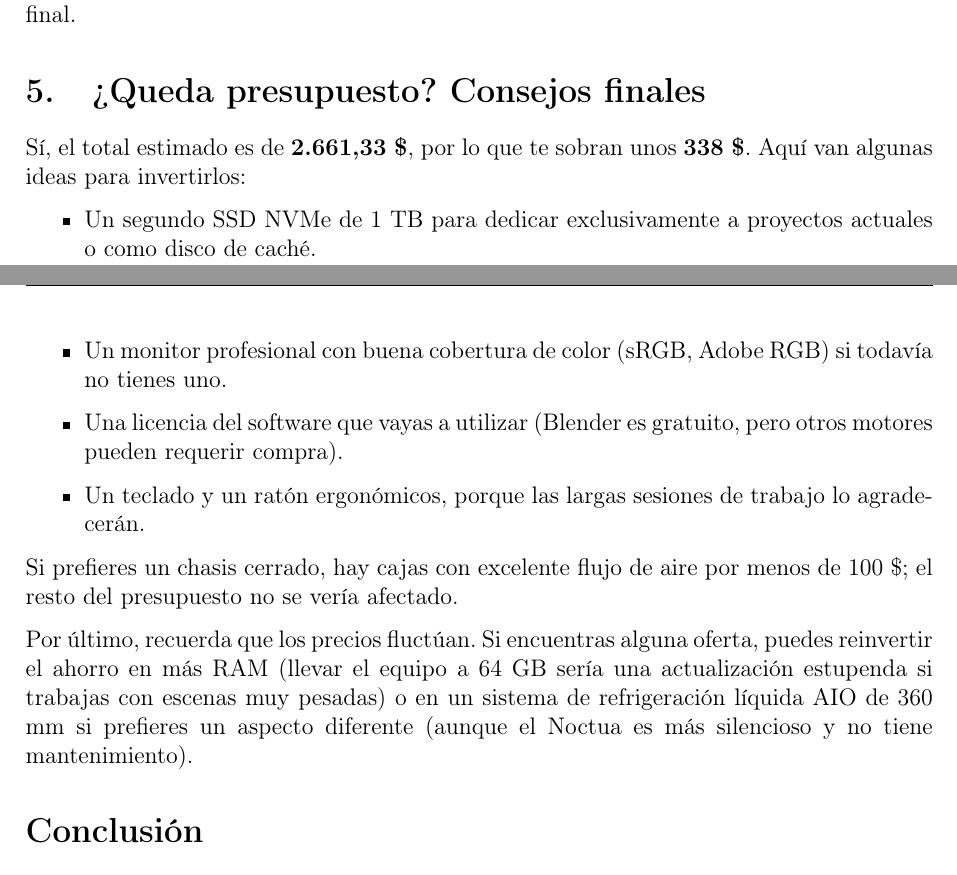
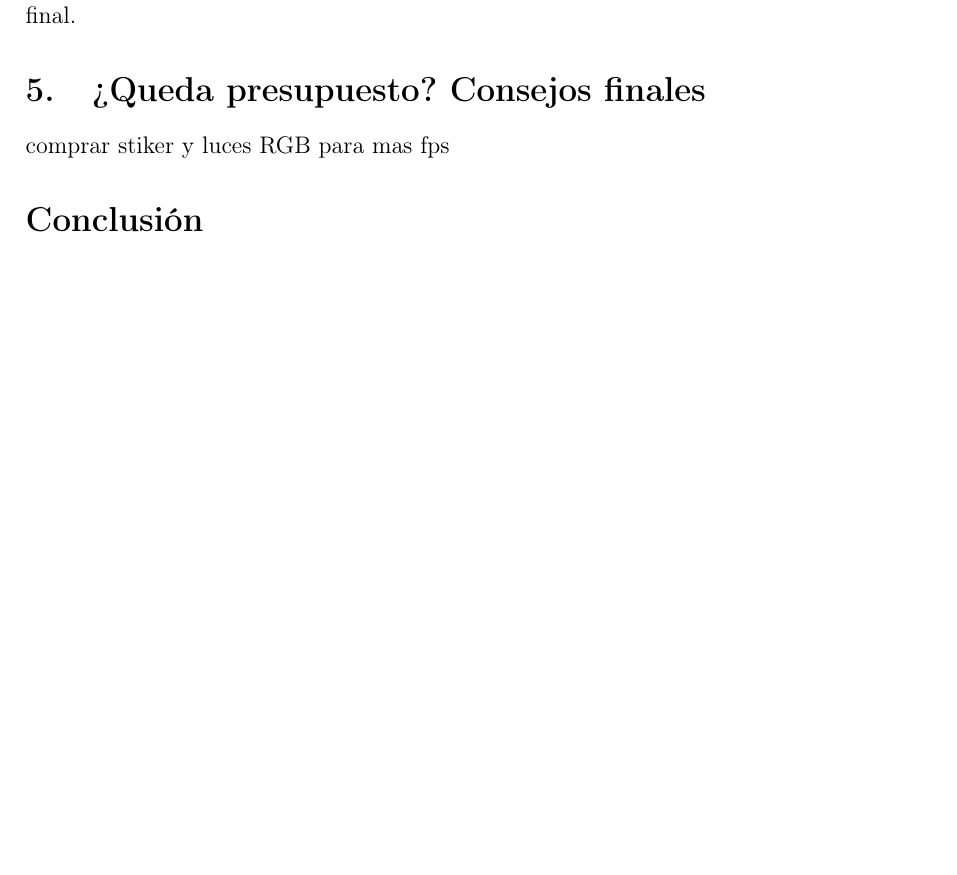
Before and after one commit to ericguacache/Arquitectura-del-computador, a LaTeX document (pc_para_renderizado_3d.tex): two parts of pages 4 and 5 of 5 before the commit and part of page 4 of 5 after it, the two joined at a grey line, cut so that both start at the same text, the shorter picture padded with empty space. Compiled offline with pdfLaTeX.

Commit message:
trabajo de pc render inicio8

```diff
--- a/pc_para_renderizado_3d.tex
+++ b/pc_para_renderizado_3d.tex
@@ -197,18 +196,8 @@
 	Además, al usar un almacenamiento tan rápido, los tiempos de carga de archivos, texturas y cachés se reducen drásticamente. Esto agiliza todo el flujo de trabajo, no solo el render final.
 
 	\section{¿Queda presupuesto? Consejos finales}
-	Sí, el total estimado es de \textbf{2.661,33 \$}, por lo que te sobran unos \textbf{338 \$}. Aquí van algunas ideas para invertirlos:
 
-	\begin{itemize}
-		\item Un segundo SSD NVMe de 1 TB para dedicar exclusivamente a proyectos actuales o como disco de caché.
-		\item Un monitor profesional con buena cobertura de color (sRGB, Adobe RGB) si todavía no tienes uno.
-		\item Una licencia del software que vayas a utilizar (Blender es gratuito, pero otros motores pueden requerir compra).
-		\item Un teclado y un ratón ergonómicos, porque las largas sesiones de trabajo lo agradecerán.
-	\end{itemize}
-
-	Si prefieres un chasis cerrado, hay cajas con excelente flujo de aire por menos de 100 \$; el resto del presupuesto no se vería afectado.
-
-	Por último, recuerda que los precios fluctúan. Si encuentras alguna oferta, puedes reinvertir el ahorro en más RAM (llevar el equipo a 64 GB sería una actualización estupenda si trabajas con escenas muy pesadas) o en un sistema de refrigeración líquida AIO de 360 mm si prefieres un aspecto diferente (aunque el Noctua es más silencioso y no tiene mantenimiento).
+	comprar stiker y luces RGB para mas fps
 
 	\section*{Conclusión}
 	Montar un PC para renderizado 3D por menos de 3.000 \$ es totalmente factible y este conjunto es una apuesta segura. Hemos puesto el foco en la fiabilidad, el rendimiento sostenido y la ausencia de cuellos de botella. Con esta máquina podrás afrontar proyectos profesionales sin miedo a que el hardware se convierta en un obstáculo.
```
Also changed, not shown: pc_para_renderizado_3d.pdf, pc_para_renderizado_3d.tex (3 more changed lines).
